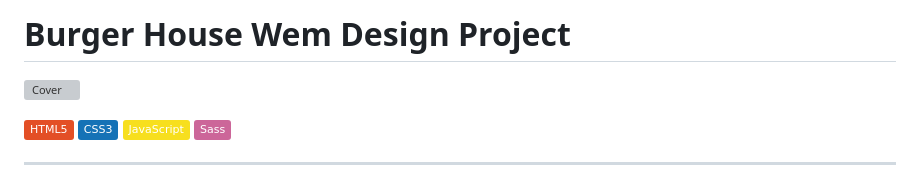
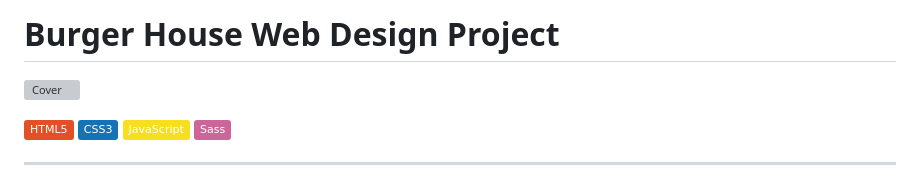
Before and after one commit to giullianoth/BurgerHouse, a Markdown page: Readme.md, the part around the change. GitHub-like rendering; badges without logos; grey boxes are pictures that could not be loaded.

Commit message:
readme adjust

```diff
--- a/Readme.md
+++ b/Readme.md
@@ -1,4 +1,4 @@
-# Burger House Wem Design Project
+# Burger House Web Design Project
 
 ![Cover](assets/images/screenshots/cover.png)
 
```
